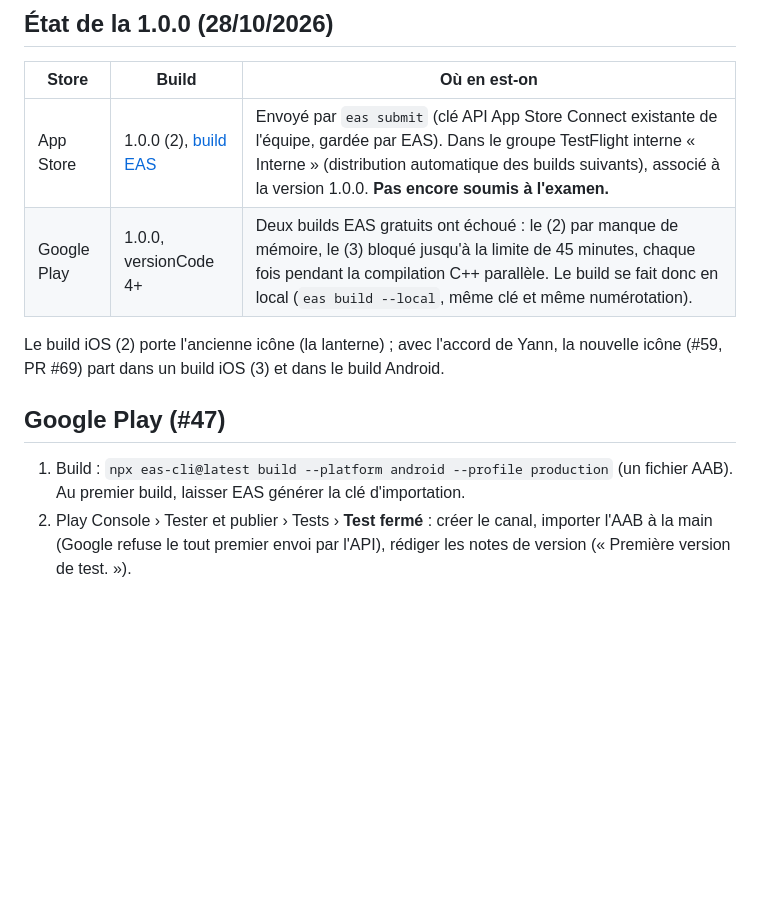
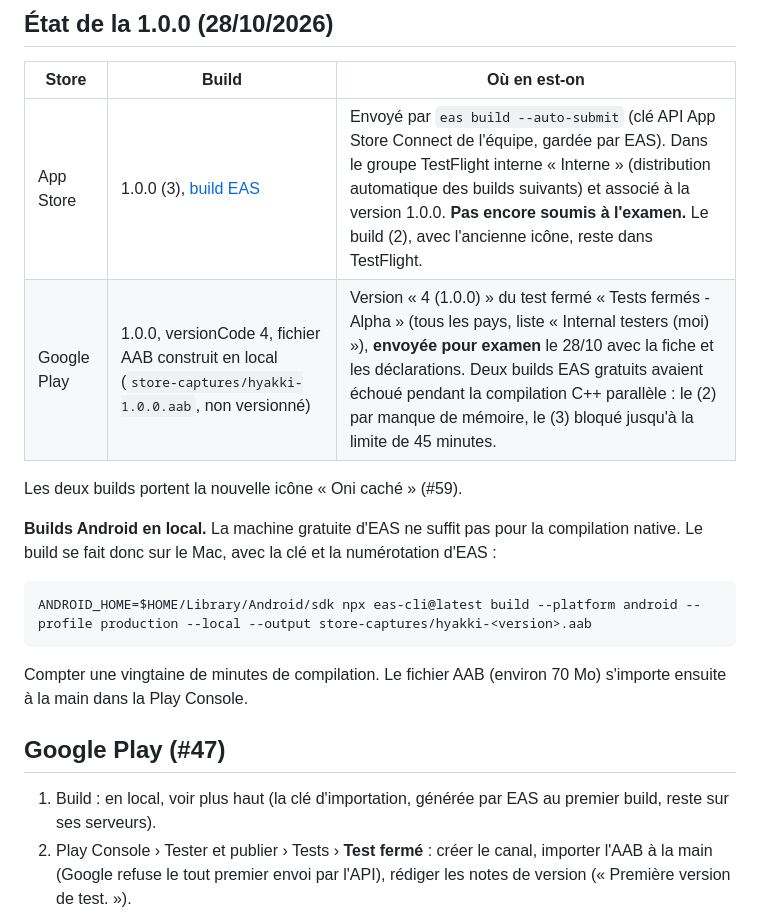
Before and after one commit to YannVogel/hyakki, a Markdown page: docs/store/publication.md, the part around the change. GitHub-like rendering; blank space fills up the shorter version.

Commit message:
docs(store): consigne l'envoi de la 1.0.0 au test fermé et à TestFlight
Build iOS (3) dans TestFlight et sur la version 1.0.0, non soumis ;
version Android « 4 (1.0.0) », construite en local, envoyée pour examen
dans le test fermé. Les deux portent la nouvelle icône.

Refs #47
Refs #48

Co-Authored-By: Claude Opus 5.5 <noreply@anthropic.com>

````diff
--- a/docs/store/publication.md
+++ b/docs/store/publication.md
@@ -18,14 +18,22 @@ Procédure pour publier Hyakki sur Google Play (#47) et l'App Store (#48). Les b
 
 | Store | Build | Où en est-on |
 |---|---|---|
-| App Store | 1.0.0 (2), [build EAS](https://expo.dev/accounts/yannvogel/projects/hyakki/builds/8f9be8ad-e2cb-468e-828e-4374c6734b3a) | Envoyé par `eas submit` (clé API App Store Connect existante de l'équipe, gardée par EAS). Dans le groupe TestFlight interne « Interne » (distribution automatique des builds suivants), associé à la version 1.0.0. **Pas encore soumis à l'examen.** |
-| Google Play | 1.0.0, versionCode 4+ | Deux builds EAS gratuits ont échoué : le (2) par manque de mémoire, le (3) bloqué jusqu'à la limite de 45 minutes, chaque fois pendant la compilation C++ parallèle. Le build se fait donc en local (`eas build --local`, même clé et même numérotation). |
+| App Store | 1.0.0 (3), [build EAS](https://expo.dev/accounts/yannvogel/projects/hyakki/builds/ec008ba7-5f75-4379-83d1-13e153e6a96a) | Envoyé par `eas build --auto-submit` (clé API App Store Connect de l'équipe, gardée par EAS). Dans le groupe TestFlight interne « Interne » (distribution automatique des builds suivants) et associé à la version 1.0.0. **Pas encore soumis à l'examen.** Le build (2), avec l'ancienne icône, reste dans TestFlight. |
+| Google Play | 1.0.0, versionCode 4, fichier AAB construit en local (`store-captures/hyakki-1.0.0.aab`, non versionné) | Version « 4 (1.0.0) » du test fermé « Tests fermés - Alpha » (tous les pays, liste « Internal testers (moi) »), **envoyée pour examen** le 28/10 avec la fiche et les déclarations. Deux builds EAS gratuits avaient échoué pendant la compilation C++ parallèle : le (2) par manque de mémoire, le (3) bloqué jusqu'à la limite de 45 minutes. |
 
-Le build iOS (2) porte l'ancienne icône (la lanterne) ; avec l'accord de Yann, la nouvelle icône (#59, PR #69) part dans un build iOS (3) et dans le build Android.
+Les deux builds portent la nouvelle icône « Oni caché » (#59).
+
+**Builds Android en local.** La machine gratuite d'EAS ne suffit pas pour la compilation native. Le build se fait donc sur le Mac, avec la clé et la numérotation d'EAS :
+
+```bash
+ANDROID_HOME=$HOME/Library/Android/sdk npx eas-cli@latest build --platform android --profile production --local --output store-captures/hyakki-<version>.aab
+```
+
+Compter une vingtaine de minutes de compilation. Le fichier AAB (environ 70 Mo) s'importe ensuite à la main dans la Play Console.
 
 ## Google Play (#47)
 
-1. Build : `npx eas-cli@latest build --platform android --profile production` (un fichier AAB). Au premier build, laisser EAS générer la clé d'importation.
+1. Build : en local, voir plus haut (la clé d'importation, générée par EAS au premier build, reste sur ses serveurs).
 2. Play Console › Tester et publier › Tests › **Test fermé** : créer le canal, importer l'AAB à la main (Google refuse le tout premier envoi par l'API), rédiger les notes de version (« Première version de test. »).
 3. Testeurs : une liste d'au moins **12 adresses** (amis, famille, Google Group) ; ils acceptent l'invitation et gardent l'app installée **14 jours consécutifs**.
 4. Au bout des 14 jours : Tableau de bord › **Demander l'accès à la production** (questionnaire sur le déroulé du test).
````
Also changed, not shown: docs/ARCHITECTURE.md (+1 -1 lines), docs/PROGRESS.md (+1 -1 lines).
